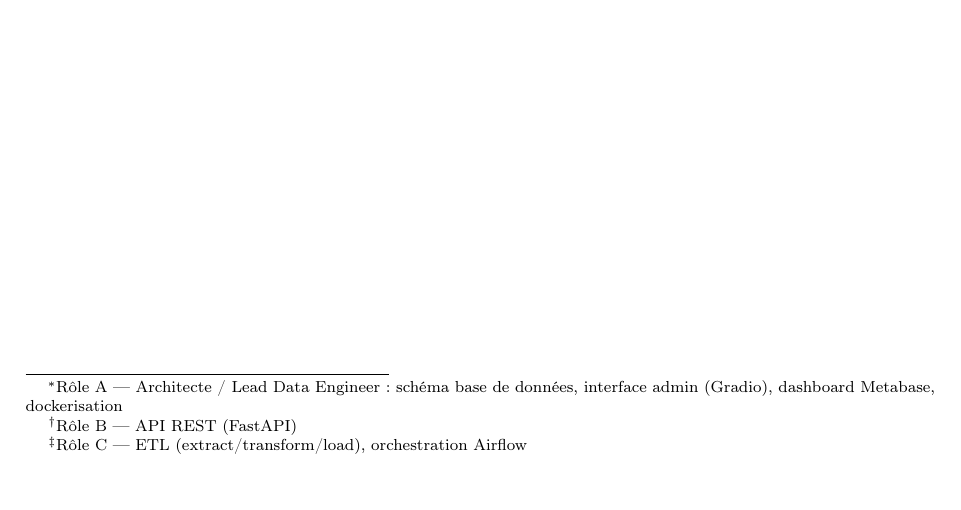
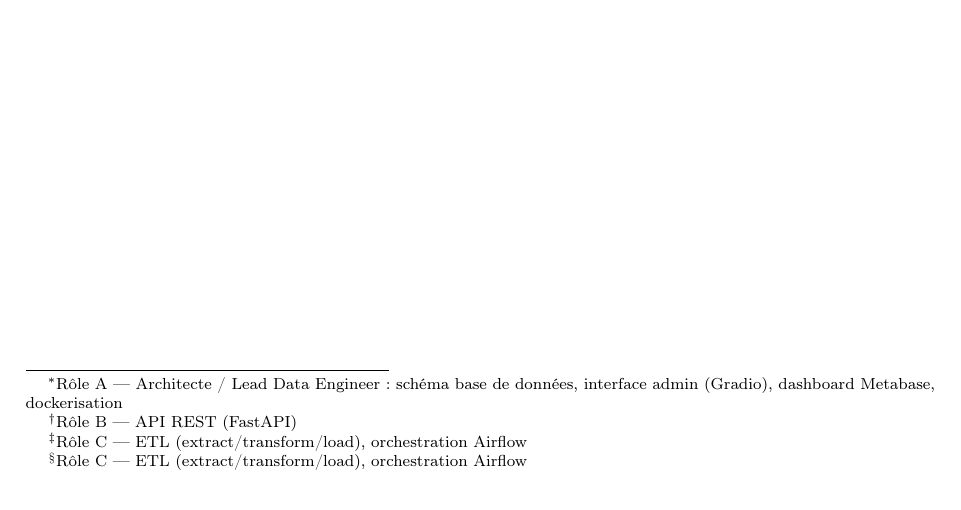
Before and after one commit to SIMPLON-DIST-DATA-P2-192997/healthai_coach_backend, a LaTeX document (livrable/rapport.tex): part of page 1 of 14, cut so that both start at the same text. Compiled offline with pdfLaTeX.

Commit message:
fix(livrable): attribue le Rôle C à Johane Decamps sur la page de garde
La note de rôle n'était accrochée qu'à William Mibelli ; Johane
n'apparaissait avec aucun rôle malgré sa mention correcte en
introduction.

```diff
--- a/livrable/rapport.tex
+++ b/livrable/rapport.tex
@@ -94,7 +94,7 @@
        \normalsize Simplon Formation Data Engineer}
 \author{Alexandre Laugier\thanks{Rôle A — Architecte / Lead Data Engineer : schéma base de données, interface admin (Gradio), dashboard Metabase, dockerisation}
         \and Florian Abgrall\thanks{Rôle B — API REST (FastAPI)}
-        \and Johane Decamps \and William Mibelli\thanks{Rôle C — ETL (extract/transform/load), orchestration Airflow}}
+        \and Johane Decamps\thanks{Rôle C — ETL (extract/transform/load), orchestration Airflow} \and William Mibelli\thanks{Rôle C — ETL (extract/transform/load), orchestration Airflow}}
 \date{Juillet 2026}
 
 % =============================================================================
```
Also changed, not shown: livrable/rapport.pdf.
